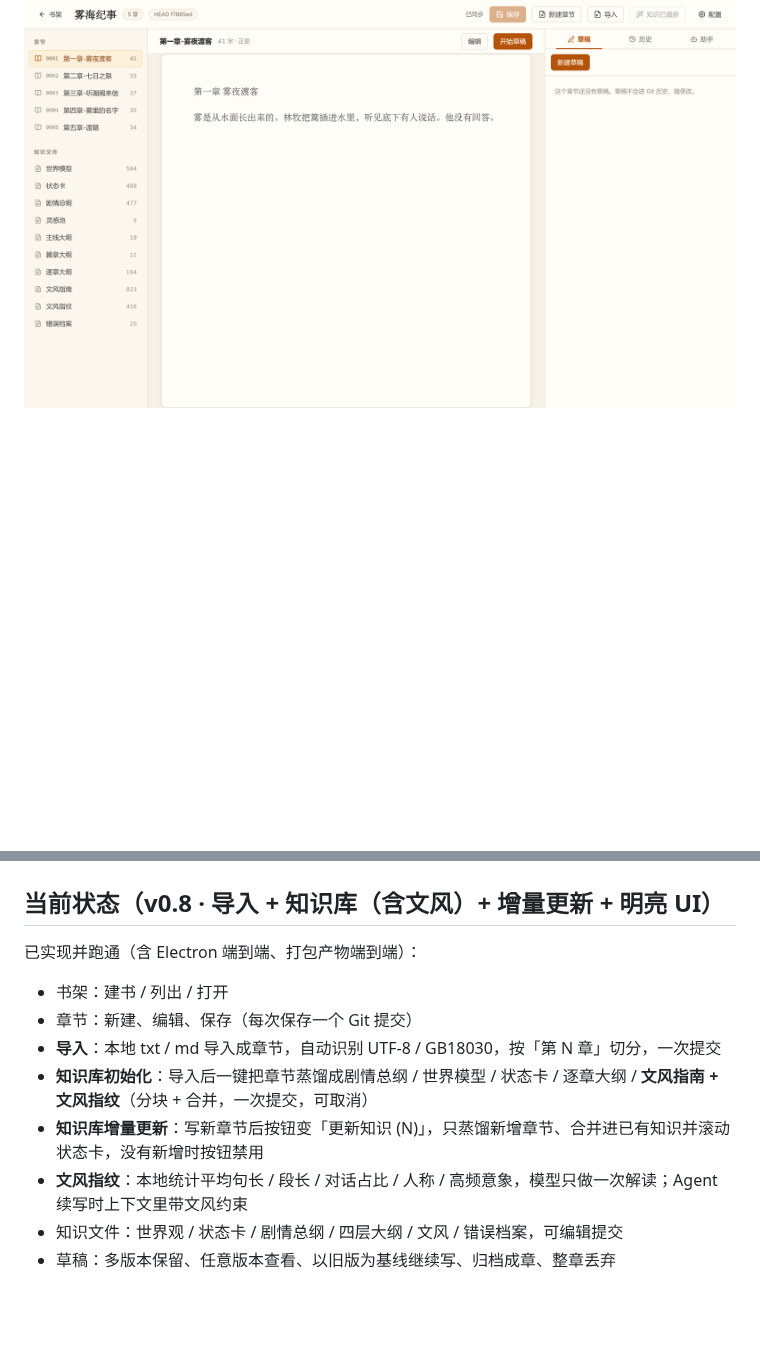
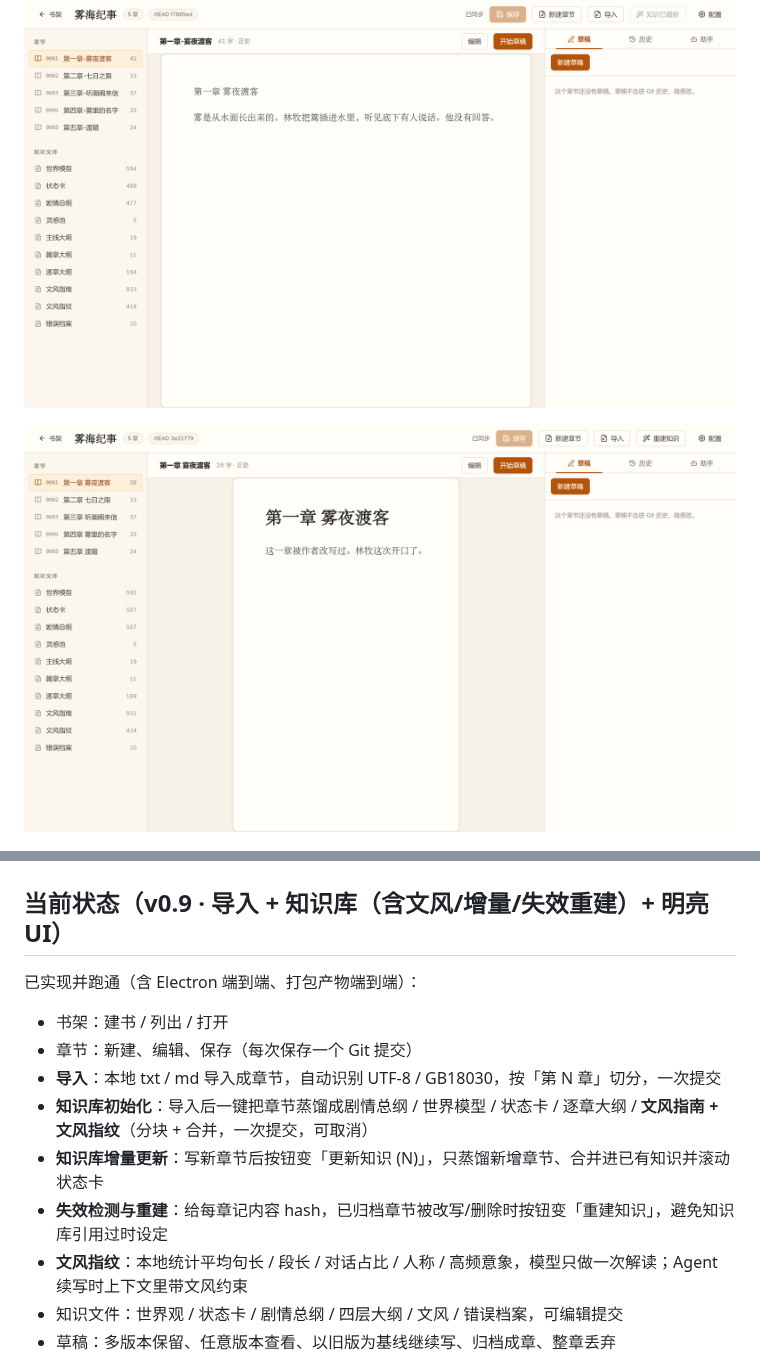
Before and after one commit to JeffGuo7/novel_studio, a Markdown page: README.md, 2 parts joined by grey strips. Drawn GitHub-style; pictures changed too: docs/assets/knowledge-rebuild.png (added); blank space fills up the shorter version.

```diff
--- a/README.md
+++ b/README.md
@@ -18,13 +18,15 @@ Markdown 是唯一真相，Git 管正史，草稿走独立轻量版本库，Agen
 
 ![知识库增量更新](docs/assets/knowledge-incremental.png)
 
+![章节改写后提示重建](docs/assets/knowledge-rebuild.png)
+
 ![Agent 续写](docs/assets/agent-draft.png)
 
 ![模型配置](docs/assets/settings.png)
 
 ![会话恢复与预算熔断](docs/assets/session-budget.png)
 
-## 当前状态（v0.8 · 导入 + 知识库（含文风）+ 增量更新 + 明亮 UI）
+## 当前状态（v0.9 · 导入 + 知识库（含文风/增量/失效重建）+ 明亮 UI）
 
 已实现并跑通（含 Electron 端到端、打包产物端到端）：
 
@@ -32,7 +34,8 @@ Markdown 是唯一真相，Git 管正史，草稿走独立轻量版本库，Agen
 - 章节：新建、编辑、保存（每次保存一个 Git 提交）
 - **导入**：本地 txt / md 导入成章节，自动识别 UTF-8 / GB18030，按「第 N 章」切分，一次提交
 - **知识库初始化**：导入后一键把章节蒸馏成剧情总纲 / 世界模型 / 状态卡 / 逐章大纲 / **文风指南 + 文风指纹**（分块 + 合并，一次提交，可取消）
-- **知识库增量更新**：写新章节后按钮变「更新知识 (N)」，只蒸馏新增章节、合并进已有知识并滚动状态卡，没有新增时按钮禁用
+- **知识库增量更新**：写新章节后按钮变「更新知识 (N)」，只蒸馏新增章节、合并进已有知识并滚动状态卡
+- **失效检测与重建**：给每章记内容 hash，已归档章节被改写/删除时按钮变「重建知识」，避免知识库引用过时设定
 - **文风指纹**：本地统计平均句长 / 段长 / 对话占比 / 人称 / 高频意象，模型只做一次解读；Agent 续写时上下文里带文风约束
 - 知识文件：世界观 / 状态卡 / 剧情总纲 / 四层大纲 / 文风 / 错误档案，可编辑提交
 - 草稿：多版本保留、任意版本查看、以旧版为基线继续写、归档成章、整章丢弃
```
Also changed, not shown: docs/knowledge-pipeline.md (+18 -16 lines), 7 other files.
